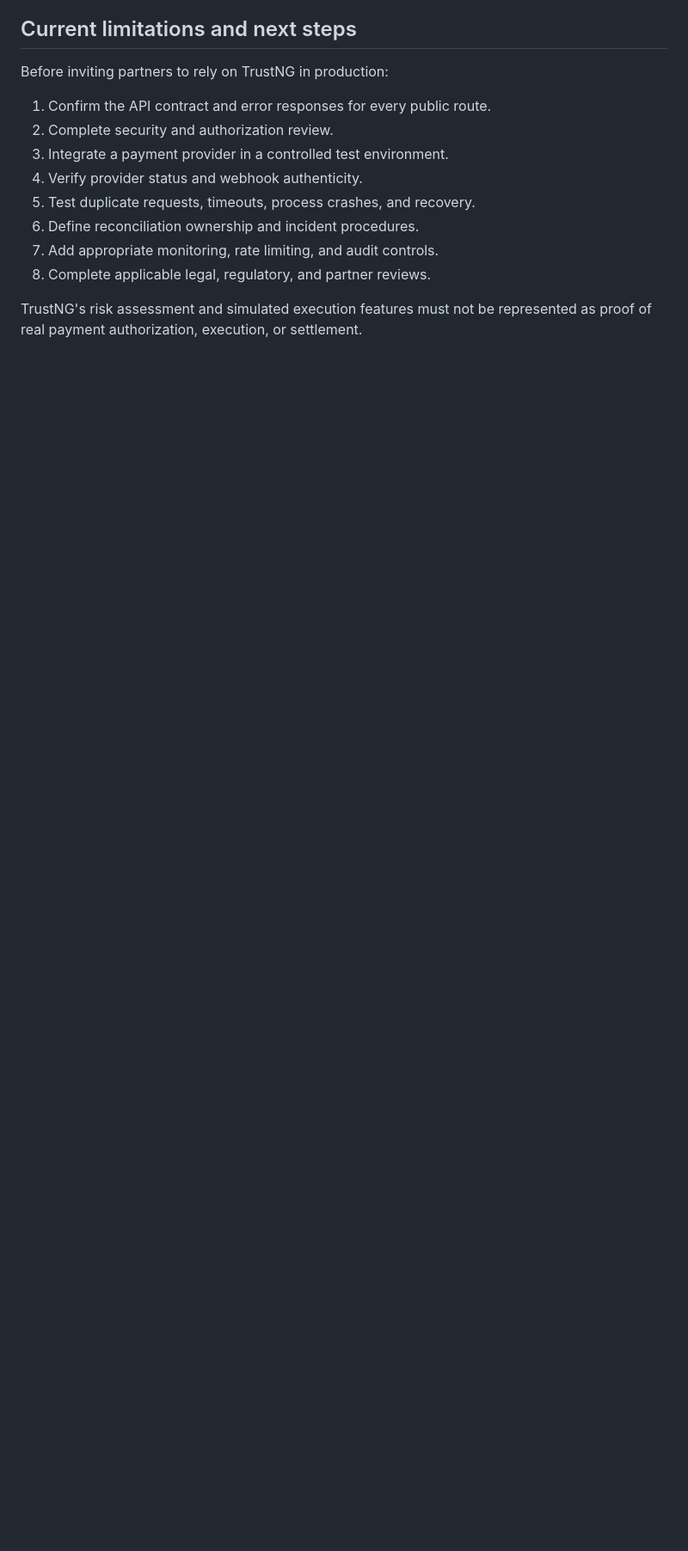
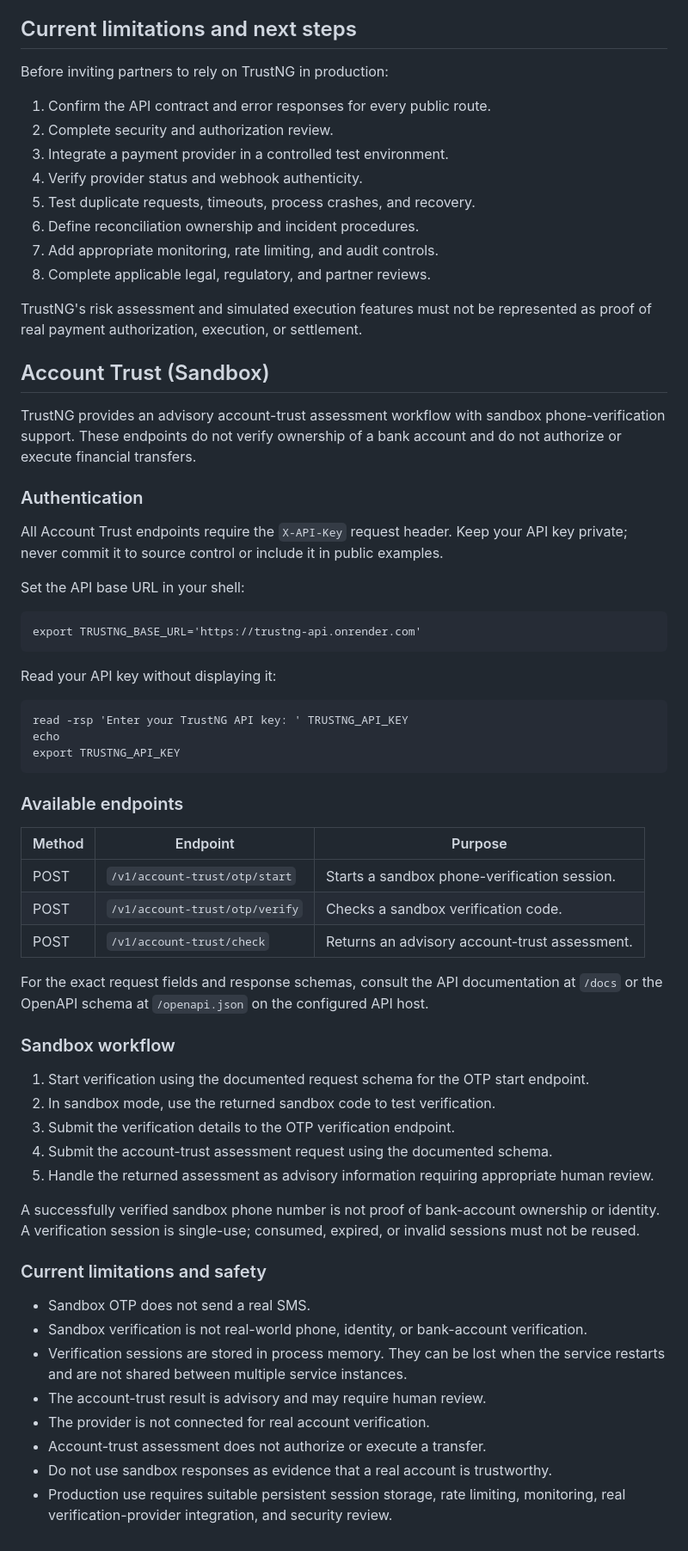
Before and after one commit to Orim-busa/TRUSTNG-, a Markdown page: README.md, the part around the change. Shown at 86% size. Drawn GitHub-style; blank space fills up the shorter version.

Commit message:
Document sandbox account trust endpoints

```diff
--- a/README.md
+++ b/README.md
@@ -219,3 +219,65 @@ Before inviting partners to rely on TrustNG in production:
 
 TrustNG's risk assessment and simulated execution features must not be
 represented as proof of real payment authorization, execution, or settlement.
+
+## Account Trust (Sandbox)
+
+TrustNG provides an advisory account-trust assessment workflow with sandbox
+phone-verification support. These endpoints do not verify ownership of a bank
+account and do not authorize or execute financial transfers.
+
+### Authentication
+
+All Account Trust endpoints require the `X-API-Key` request header. Keep your
+API key private; never commit it to source control or include it in public
+examples.
+
+Set the API base URL in your shell:
+
+    export TRUSTNG_BASE_URL='https://trustng-api.onrender.com'
+
+Read your API key without displaying it:
+
+    read -rsp 'Enter your TrustNG API key: ' TRUSTNG_API_KEY
+    echo
+    export TRUSTNG_API_KEY
+
+### Available endpoints
+
+| Method | Endpoint | Purpose |
+| --- | --- | --- |
+| POST | `/v1/account-trust/otp/start` | Starts a sandbox phone-verification session. |
+| POST | `/v1/account-trust/otp/verify` | Checks a sandbox verification code. |
+| POST | `/v1/account-trust/check` | Returns an advisory account-trust assessment. |
+
+For the exact request fields and response schemas, consult the API
+documentation at `/docs` or the OpenAPI schema at `/openapi.json` on the
+configured API host.
+
+### Sandbox workflow
+
+1. Start verification using the documented request schema for the OTP start
+   endpoint.
+2. In sandbox mode, use the returned sandbox code to test verification.
+3. Submit the verification details to the OTP verification endpoint.
+4. Submit the account-trust assessment request using the documented schema.
+5. Handle the returned assessment as advisory information requiring appropriate
+   human review.
+
+A successfully verified sandbox phone number is not proof of bank-account
+ownership or identity. A verification session is single-use; consumed,
+expired, or invalid sessions must not be reused.
+
+### Current limitations and safety
+
+- Sandbox OTP does not send a real SMS.
+- Sandbox verification is not real-world phone, identity, or bank-account
+  verification.
+- Verification sessions are stored in process memory. They can be lost when
+  the service restarts and are not shared between multiple service instances.
+- The account-trust result is advisory and may require human review.
+- The provider is not connected for real account verification.
+- Account-trust assessment does not authorize or execute a transfer.
+- Do not use sandbox responses as evidence that a real account is trustworthy.
+- Production use requires suitable persistent session storage, rate limiting,
+  monitoring, real verification-provider integration, and security review.
```
